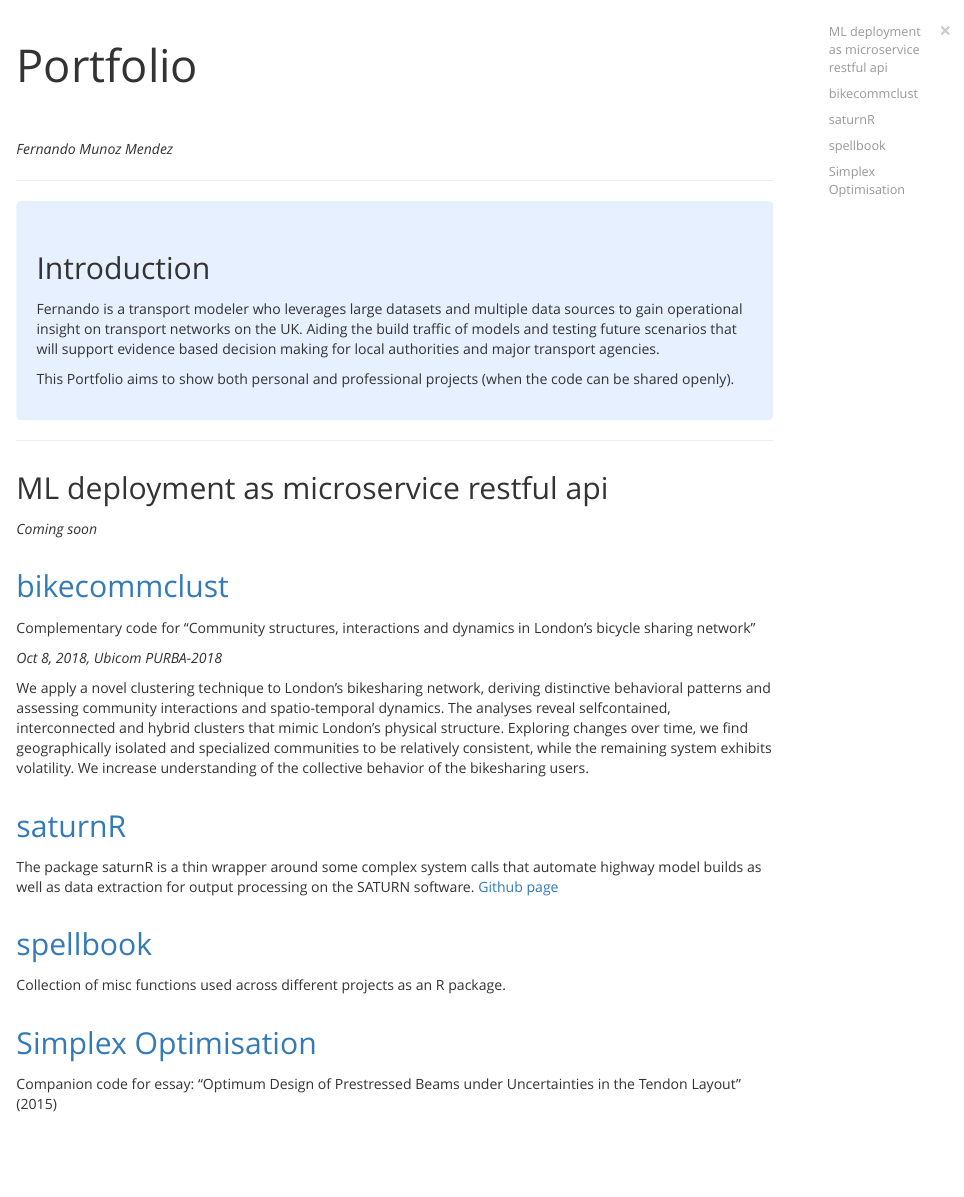
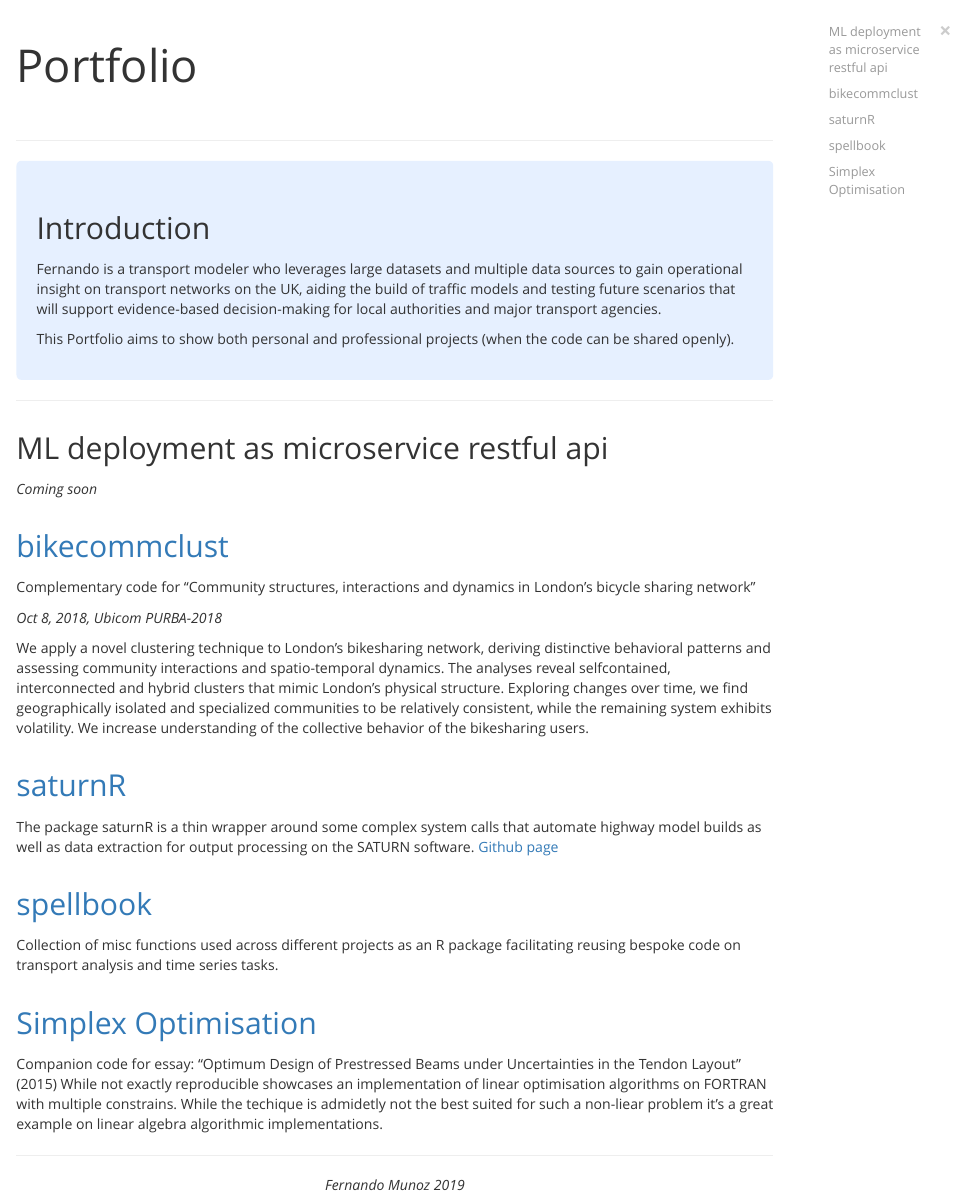
Before and after one commit to fermm92/fermm92.gitgub.io, an R Markdown document (index.Rmd): the page in a window 1100 px wide, from its top. The pictures show the output file index.html that the author committed with the source, opened offline.

Commit message:
changes to the test and corrections to spelling

````diff
--- a/index.Rmd
+++ b/index.Rmd
@@ -22,8 +22,6 @@ opts_chunk$set(echo=FALSE,
 opts_knit$set(width=75)
 ```
 
-_Fernando Munoz Mendez_
-
 ***
 
 
@@ -35,7 +33,7 @@ div.blue { background-color:#e6f0ff; border-radius: 5px; padding: 20px;}
 
 ## Introduction
 
-Fernando is a transport modeler who leverages large datasets and multiple data sources to gain operational insight on transport networks on the UK. Aiding the build traffic of models and testing future scenarios that will support evidence based decision making for local authorities and major transport agencies.
+Fernando is a transport modeler who leverages large datasets and multiple data sources to gain operational insight on transport networks on the UK, aiding the build of traffic models and testing future scenarios that will support evidence-based decision-making for local authorities and major transport agencies.
 
 This Portfolio aims to show both personal and professional projects (when the code can be shared openly).
 
@@ -61,11 +59,30 @@ The package saturnR is a thin wrapper around some complex system calls that auto
 [Github page](https://github.com/R-AECOM/saturnR)
 
 ## [spellbook](https://github.com/fermm92/spellbook-fmm)
-Collection of misc functions used across different projects as an R package.
+Collection of misc functions used across different projects as an R package facilitating reusing bespoke code on transport analysis and time series tasks.
 
 
 ## [Simplex Optimisation](https://github.com/fermm92/simplex-prestressed-beam)
 Companion code for essay: "Optimum Design of Prestressed Beams under Uncertainties in the Tendon Layout" (2015)
+While not exactly reproducible showcases an implementation of linear optimisation algorithms on FORTRAN with multiple constrains. While the techique is admidetly not the best suited for such a non-liear problem it's a great example on linear algebra algorithmic implementations.
+
+***
+
+
+
+
+
+
+
+
+
+
+
+
+
+<p style="text-align: center;">
+_Fernando Munoz 2019_
+</p>
 
 
 <!-- ## Closed source projects -->
````
Also changed, not shown: index.html.
